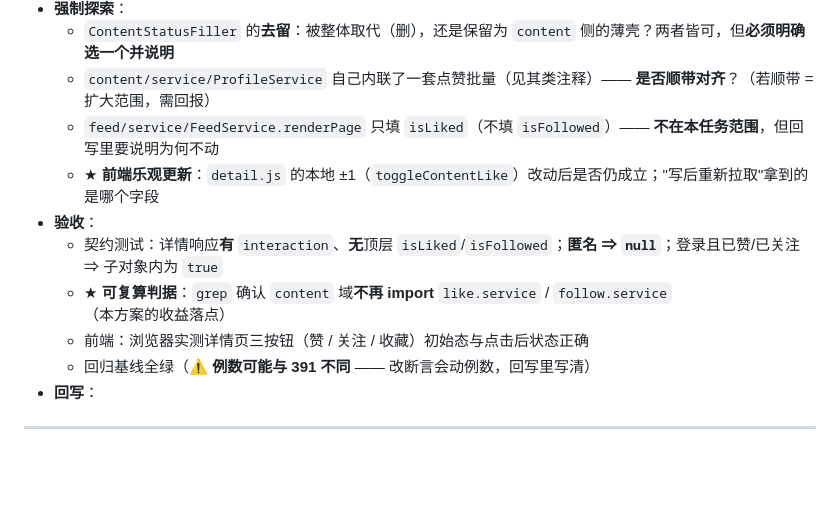
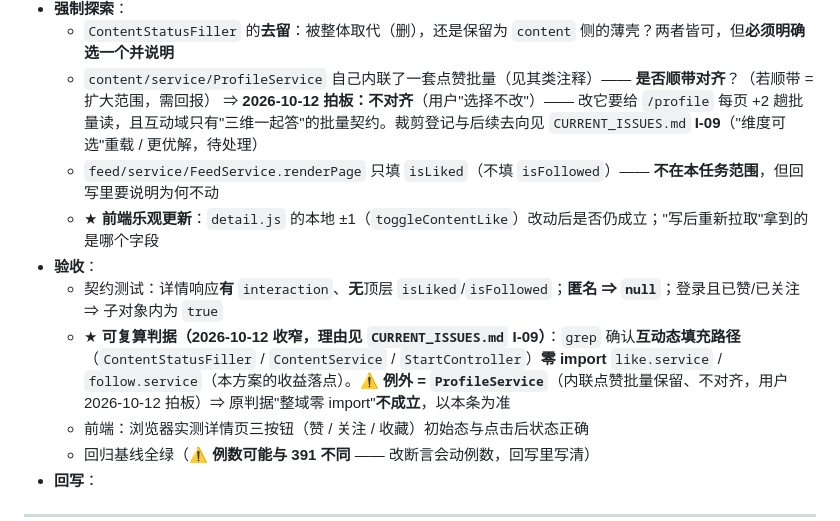
Before and after one commit to YJhhhaaa06/MySpringTV, a Markdown page: .docs/task/CURRENT_TASKS.md, the part around the change. Drawn GitHub-style; blank space fills up the shorter version.

Commit message:
docs: T10 裁剪登记 I-09 与判据收窄（ProfileService 不对齐）
用户 2026-10-12 拍板「选择不改」：ProfileService 内联点赞批量保留，
避免 /profile 每页 +2 趟批量读（互动域只有「三维一起答」的批量契约）。
后手续办（「维度可选」重载 / 更优解）登记 CURRENT_ISSUES.md I-09；
T10 可复算判据相应收窄为「互动态填充路径零 import + ProfileService 例外」。

```diff
--- a/.docs/task/CURRENT_TASKS.md
+++ b/.docs/task/CURRENT_TASKS.md
@@ -134,11 +134,12 @@
 * **强制探索**：
   - `ContentStatusFiller` 的**去留**：被整体取代（删），还是保留为 `content` 侧的薄壳？两者皆可，但**必须明确选一个并说明**
   - `content/service/ProfileService` 自己内联了一套点赞批量（见其类注释）—— **是否顺带对齐**？（若顺带 = 扩大范围，需回报）
+    ⇒ **2026-10-12 拍板：不对齐**（用户"选择不改"）—— 改它要给 `/profile` 每页 +2 趟批量读，且互动域只有"三维一起答"的批量契约。裁剪登记与后续去向见 `CURRENT_ISSUES.md` **I-09**（"维度可选"重载 / 更优解，待处理）
   - `feed/service/FeedService.renderPage` 只填 `isLiked`（不填 `isFollowed`）—— **不在本任务范围**，但回写里要说明为何不动
   - ★ **前端乐观更新**：`detail.js` 的本地 ±1（`toggleContentLike`）改动后是否仍成立；"写后重新拉取"拿到的是哪个字段
 * **验收**：
   - 契约测试：详情响应**有** `interaction`、**无**顶层 `isLiked`/`isFollowed`；**匿名 ⇒ `null`**；登录且已赞/已关注 ⇒ 子对象内为 `true`
-  - ★ **可复算判据**：`grep` 确认 `content` 域**不再 import** `like.service` / `follow.service`（本方案的收益落点）
+  - ★ **可复算判据（2026-10-12 收窄，理由见 `CURRENT_ISSUES.md` I-09）**：`grep` 确认**互动态填充路径**（`ContentStatusFiller` / `ContentService` / `StartController`）**零 import** `like.service` / `follow.service`（本方案的收益落点）。⚠️ **例外 = `ProfileService`**（内联点赞批量保留、不对齐，用户 2026-10-12 拍板）⇒ 原判据"整域零 import"**不成立**，以本条为准
   - 前端：浏览器实测详情页三按钮（赞 / 关注 / 收藏）初始态与点击后状态正确
   - 回归基线全绿（⚠️ **例数可能与 391 不同** —— 改断言会动例数，回写里写清）
 * **回写**：
```
Also changed, not shown: .docs/task/CURRENT_ISSUES.md (+1 -1 lines).
